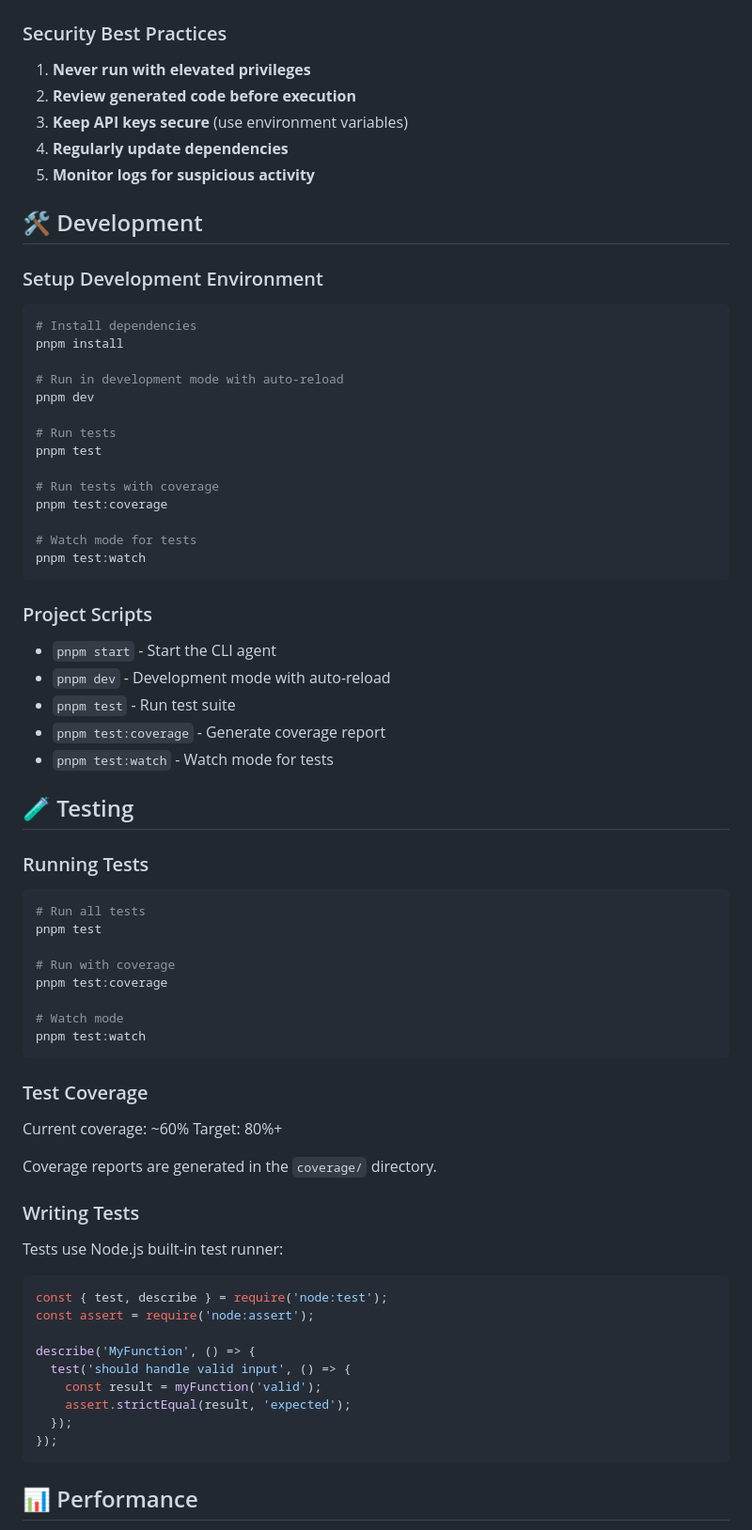
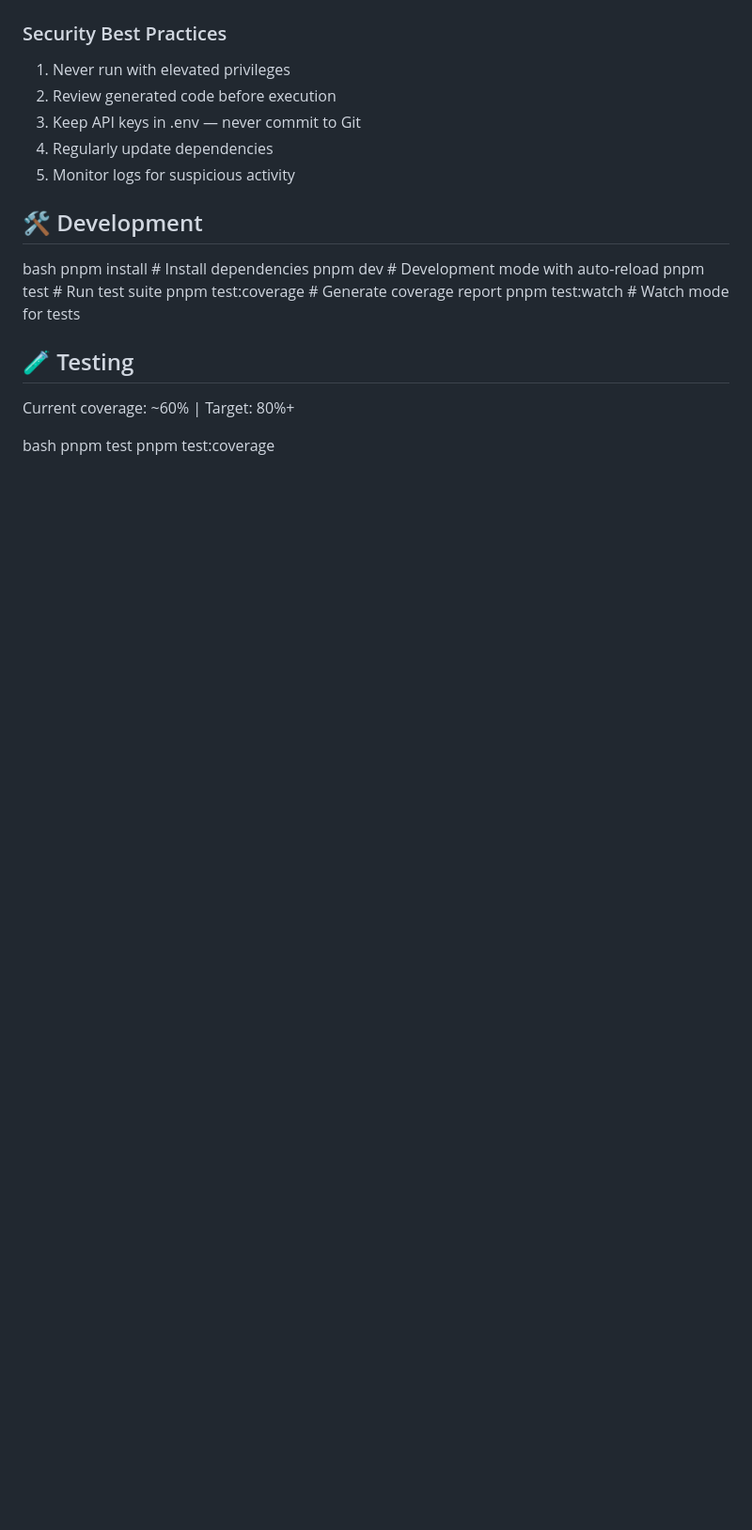
Before and after one commit to VicMGV/BobCode, a Markdown page: README.md, the part around one of its changes. Shown at 94% size. Rendered like a GitHub page; blank space fills up the shorter version.

````diff
--- a/README.md
+++ b/README.md
@@ -220,78 +249,27 @@ bob-agent/
 
 ### Security Best Practices
 
-1. **Never run with elevated privileges**
-2. **Review generated code before execution**
-3. **Keep API keys secure** (use environment variables)
-4. **Regularly update dependencies**
-5. **Monitor logs for suspicious activity**
+1. Never run with elevated privileges
+1. Review generated code before execution
+1. Keep API keys in .env — never commit to Git
+1. Regularly update dependencies
+1. Monitor logs for suspicious activity
 
 ## 🛠️ Development
 
-### Setup Development Environment
+bash
+pnpm install        # Install dependencies
+pnpm dev            # Development mode with auto-reload
+pnpm test           # Run test suite
+pnpm test:coverage  # Generate coverage report
+pnpm test:watch     # Watch mode for tests
 
-```bash
-# Install dependencies
-pnpm install
-
-# Run in development mode with auto-reload
-pnpm dev
-
-# Run tests
-pnpm test
-
-# Run tests with coverage
-pnpm test:coverage
-
-# Watch mode for tests
-pnpm test:watch
-```
-
-### Project Scripts
-
-- `pnpm start` - Start the CLI agent
-- `pnpm dev` - Development mode with auto-reload
-- `pnpm test` - Run test suite
-- `pnpm test:coverage` - Generate coverage report
-- `pnpm test:watch` - Watch mode for tests
 
 ## 🧪 Testing
 
-### Running Tests
+Current coverage: ~60% | Target: 80%+
 
-```bash
-# Run all tests
+bash
 pnpm test
-
-# Run with coverage
 pnpm test:coverage
 
-# Watch mode
-pnpm test:watch
-```
-
-### Test Coverage
-
-Current coverage: ~60%
-Target: 80%+
-
-Coverage reports are generated in the `coverage/` directory.
-
-### Writing Tests
-
-Tests use Node.js built-in test runner:
-
-```javascript
-const { test, describe } = require('node:test');
-const assert = require('node:assert');
-
-describe('MyFunction', () => {
-  test('should handle valid input', () => {
-    const result = myFunction('valid');
-    assert.strictEqual(result, 'expected');
-  });
-});
-```
-
-## 📊 Performance
-
````
Also changed, not shown: other parts of README.md (+134 -164 lines).
